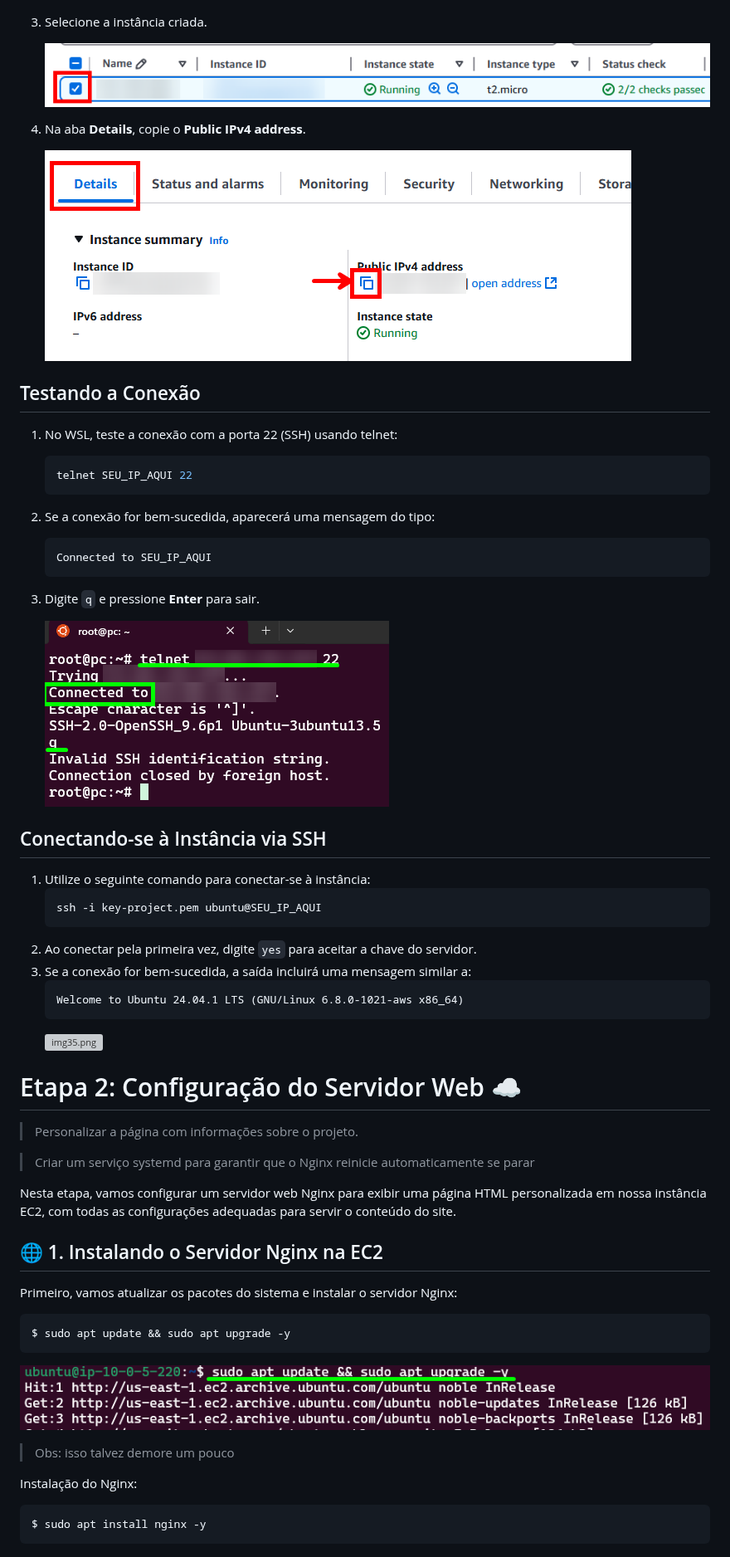
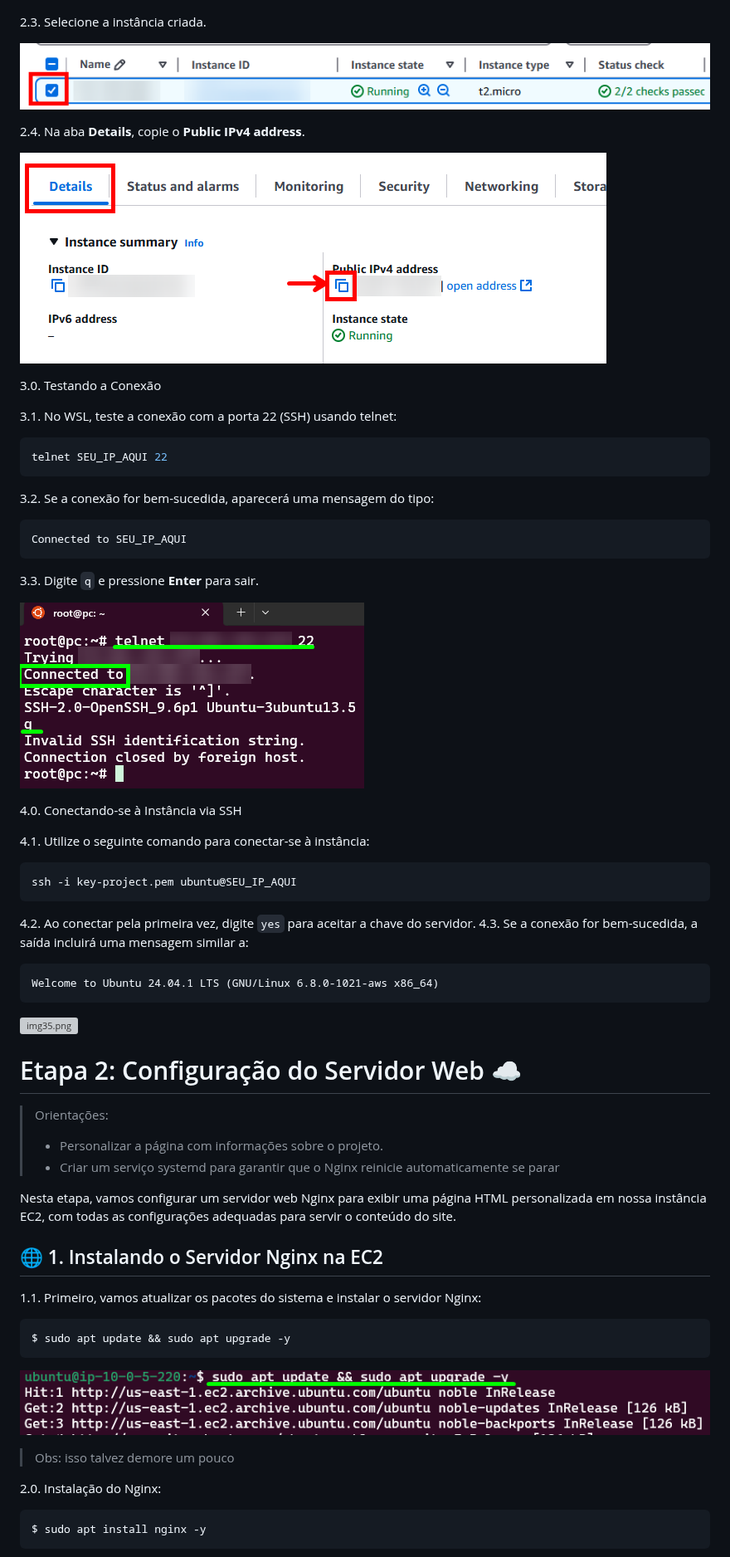
Before and after one commit to andrrade/Project1-CompassUOL-DevSecOps, a Markdown page: README.md, the part around one of its changes. Shown at 83% size. Drawn GitHub-style; grey boxes are pictures that could not be loaded.

````diff
--- a/README.md
+++ b/README.md
@@ -431,51 +430,51 @@ A **instância EC2 (Elastic Compute Cloud)** é um **servidor virtual na nuvem**
 
    ![img31.png](assets/img31.png)
 
-3. Selecione a instância criada.
+2.3. Selecione a instância criada.
 
    ![img32.png](assets/img32.png)
 
-4. Na aba **Details**, copie o **Public IPv4 address**.
+2.4. Na aba **Details**, copie o **Public IPv4 address**.
 
    ![img33.png](assets/img33.png)
 
-## Testando a Conexão
+3.0. Testando a Conexão
 
-1. No WSL, teste a conexão com a porta 22 (SSH) usando telnet:
+3.1. No WSL, teste a conexão com a porta 22 (SSH) usando telnet:
    ```sh
    telnet SEU_IP_AQUI 22
    ```
-2. Se a conexão for bem-sucedida, aparecerá uma mensagem do tipo:
+3.2. Se a conexão for bem-sucedida, aparecerá uma mensagem do tipo:
    ```
    Connected to SEU_IP_AQUI
    ```
-3. Digite `q` e pressione **Enter** para sair.
+3.3. Digite `q` e pressione **Enter** para sair.
 
    ![img34.png](assets/img34.png)
 
-## Conectando-se à Instância via SSH
+4.0. Conectando-se à Instância via SSH
 
-1. Utilize o seguinte comando para conectar-se à instância:
+4.1. Utilize o seguinte comando para conectar-se à instância:
    ```sh
    ssh -i key-project.pem ubuntu@SEU_IP_AQUI
    ```
-2. Ao conectar pela primeira vez, digite `yes` para aceitar a chave do servidor.
-3. Se a conexão for bem-sucedida, a saída incluirá uma mensagem similar a:
+4.2. Ao conectar pela primeira vez, digite `yes` para aceitar a chave do servidor.
+4.3. Se a conexão for bem-sucedida, a saída incluirá uma mensagem similar a:
    ```
    Welcome to Ubuntu 24.04.1 LTS (GNU/Linux 6.8.0-1021-aws x86_64)
    ```
    ![img35.png](assets/img35.png)
 
 # Etapa 2: Configuração do Servidor Web ☁️
->  Personalizar a página com informações sobre o projeto.
-
-> Criar um serviço systemd para garantir que o Nginx reinicie automaticamente se parar
+> Orientações:
+> * Personalizar a página com informações sobre o projeto.
+> * Criar um serviço systemd para garantir que o Nginx reinicie automaticamente se parar
 
 Nesta etapa, vamos configurar um servidor web Nginx para exibir uma página HTML personalizada em nossa instância EC2, com todas as configurações adequadas para servir o conteúdo do site.
 
 ## 🌐 1. Instalando o Servidor Nginx na EC2
 
-Primeiro, vamos atualizar os pacotes do sistema e instalar o servidor Nginx:
+1.1. Primeiro, vamos atualizar os pacotes do sistema e instalar o servidor Nginx:
 
 ```bash
 $ sudo apt update && sudo apt upgrade -y
@@ -484,7 +483,7 @@ $ sudo apt update && sudo apt upgrade -y
 ![img36.png](assets/img36.png)
 > Obs: isso talvez demore um pouco
 
-Instalação do Nginx:
+2.0. Instalação do Nginx:
 
 ```bash
 $ sudo apt install nginx -y
````
Also changed, not shown: other parts of README.md (+63 -63 lines).
